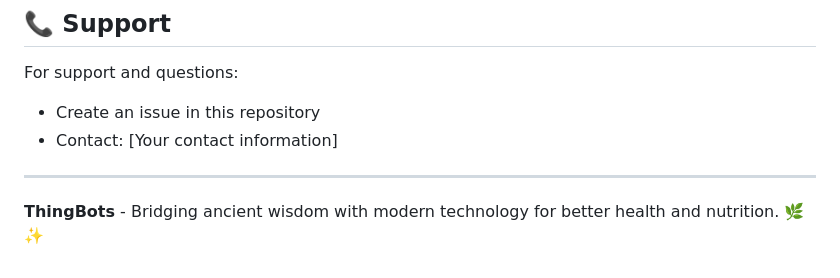
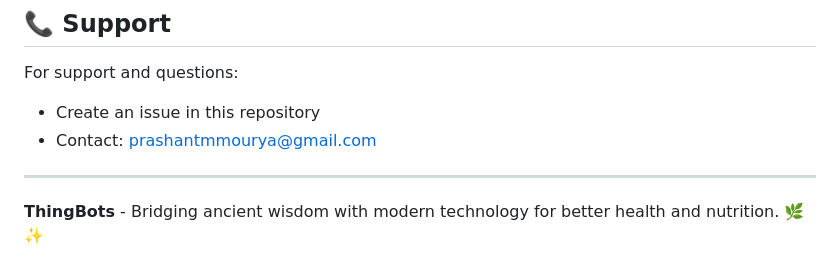
Before and after one commit to prasha-coder/allinone, a Markdown page: README.md, the part around the change. Drawn GitHub-style.

```diff
--- a/README.md
+++ b/README.md
@@ -200,8 +200,9 @@ This project is licensed under the MIT License - see the LICENSE file for detail
 
 For support and questions:
 - Create an issue in this repository
-- Contact: [Your contact information]
+- Contact: prashantmmourya@gmail.com
 
 ---
 
+
 **ThingBots** - Bridging ancient wisdom with modern technology for better health and nutrition. 🌿✨
```
